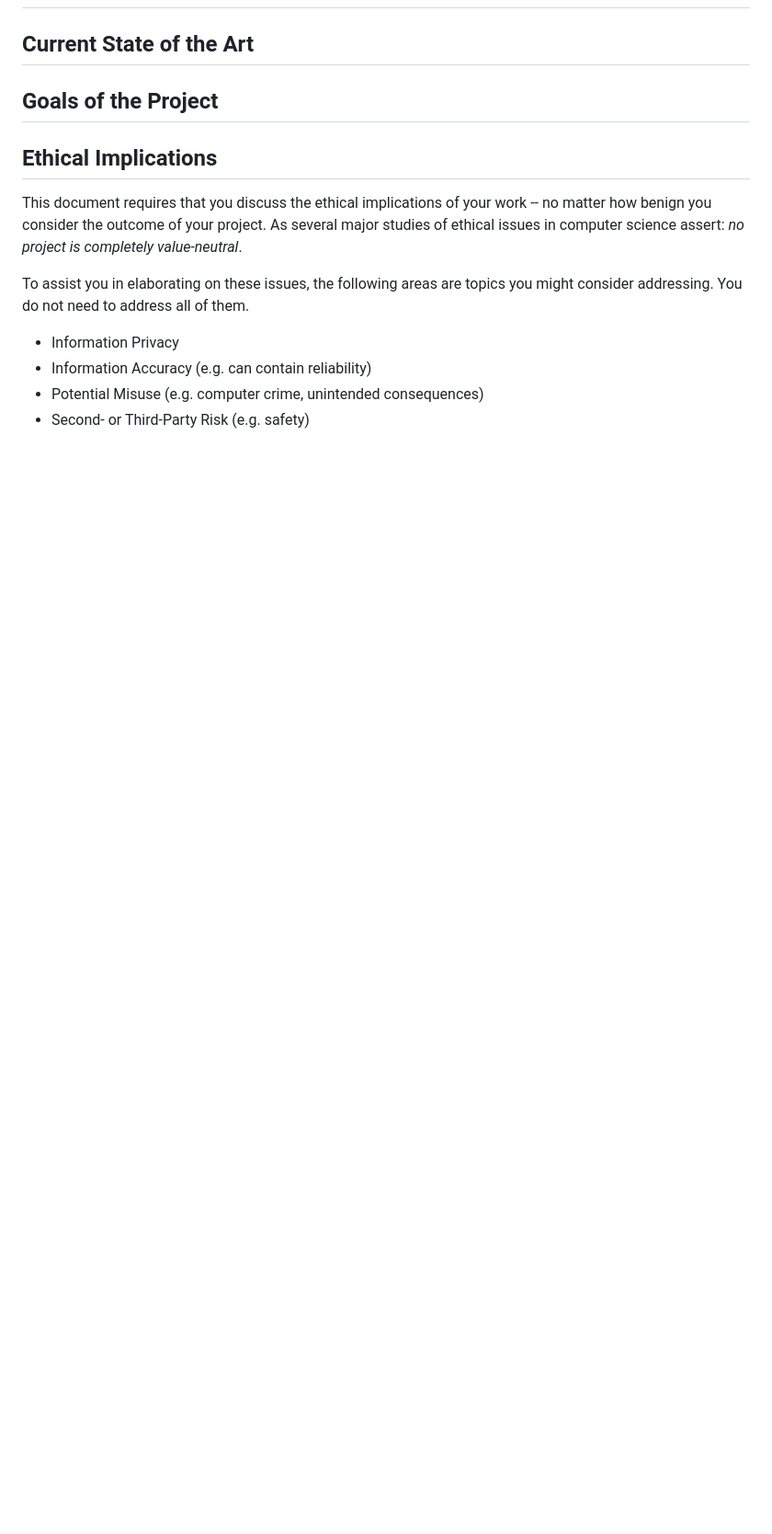
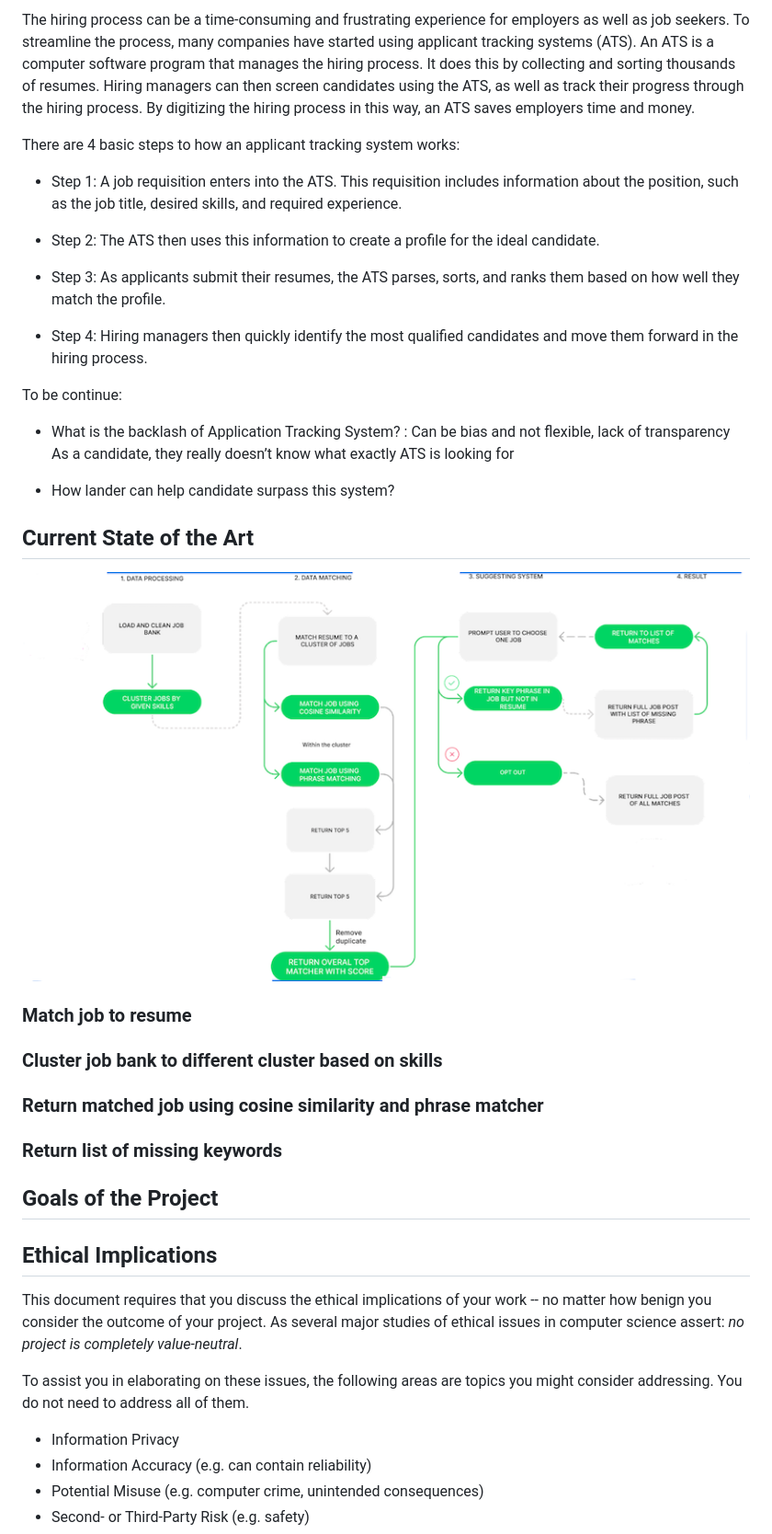
Before and after one commit to Mai1902/SeniorThesis_MaiNguyen, a Markdown page: thesis.md, the part around the change printed below. Shown: that part at 92% size. GitHub-like rendering; pictures changed too: images/currentstate.png (added); blank space fills up the shorter version.

```diff
--- a/thesis.md
+++ b/thesis.md
@@ -90,4 +19,33 @@ The headings below propose _one way_ you might structure this section of the doc
+The hiring process can be a time-consuming and frustrating experience for employers as well as job seekers. To streamline the process, many companies have started using applicant tracking systems (ATS). An ATS is a computer software program that manages the hiring process. It does this by collecting and sorting thousands of resumes. Hiring managers can then screen candidates using the ATS, as well as track their progress through the hiring process. By digitizing the hiring process in this way, an ATS saves employers time and money.
+
+There are 4 basic steps to how an applicant tracking system works:
+
+- Step 1: A job requisition enters into the ATS. This requisition includes information about the position, such as the job title, desired skills, and required experience.
+
+- Step 2: The ATS then uses this information to create a profile for the ideal candidate.
+
+- Step 3: As applicants submit their resumes, the ATS parses, sorts, and ranks them based on how well they match the profile.
+
+- Step 4: Hiring managers then quickly identify the most qualified candidates and move them forward in the hiring process.
+
+To be continue:
+
+- What is the backlash of Application Tracking System? : Can be bias and not flexible, lack of transparency
+As a candidate, they really doesn’t know what exactly ATS is looking for
+
+- How lander can help candidate surpass this system?
 ## Current State of the Art
+
+![Work Flow](images/currentstate.png)
+
+### Match job to resume
+
+### Cluster job bank to different cluster based on skills
+
+### Return matched job using cosine similarity and phrase matcher
+
+### Return list of missing keywords
+
 
 ## Goals of the Project
 
```
Also changed, not shown: other parts of thesis.md (+14 -85 lines), abstract.md (+1 -5 lines), thesis_template.md (added, +182 -0 lines), images/ATS.png (added), images/jobjourney.png (added), images/techjobcut.png (added), 1 other file.
